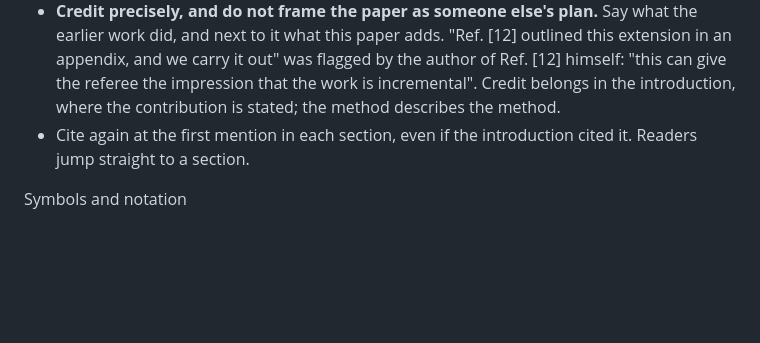
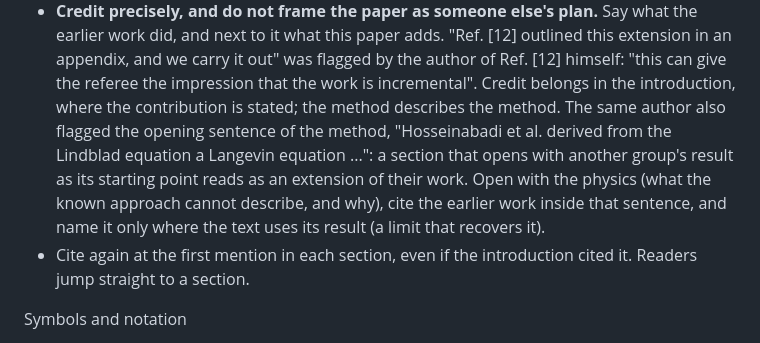
Before and after one commit to juardilag/paperlint, a Markdown page: skills/scientific-writing/rules.md, the part around the change. GitHub-like rendering; blank space fills up the shorter version.

Commit message:
fixed rules

```diff
--- a/skills/scientific-writing/rules.md
+++ b/skills/scientific-writing/rules.md
@@ -240,7 +240,12 @@ References
   extension in an appendix, and we carry it out" was flagged by the author of Ref. [12]
   himself: "this can give the referee the impression that the work is incremental".
   Credit belongs in the introduction, where the contribution is stated; the method
-  describes the method.
+  describes the method. The same author also flagged the opening sentence of the method,
+  "Hosseinabadi et al. derived from the Lindblad equation a Langevin equation ...": a
+  section that opens with another group's result as its starting point reads as an
+  extension of their work. Open with the physics (what the known approach cannot
+  describe, and why), cite the earlier work inside that sentence, and name it only where
+  the text uses its result (a limit that recovers it).
 - Cite again at the first mention in each section, even if the introduction cited it.
   Readers jump straight to a section.
 
```
Also changed, not shown: skills/revise/SKILL.md (+4 -1 lines).
